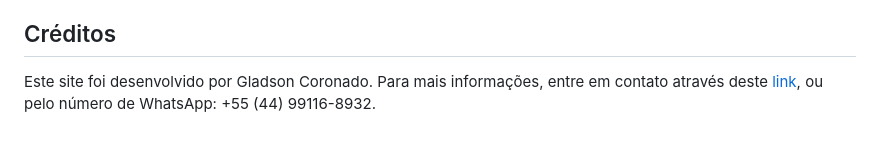
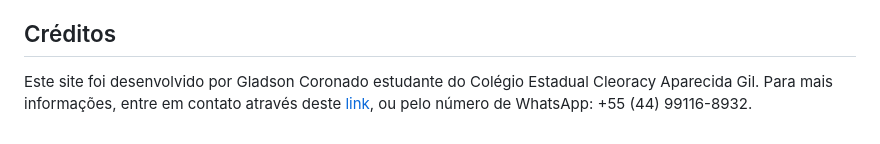
Before and after one commit to gladson623/agrinho2023, a Markdown page: README.md, the part around the change. Rendered like a GitHub page.

Commit message:
alterando README

```diff
--- a/README.md
+++ b/README.md
@@ -40,4 +40,4 @@ O site será carregado no navegador e você poderá navegar pelas diferentes pá
 
 ## Créditos
 
-Este site foi desenvolvido por Gladson Coronado. Para mais informações, entre em contato através deste [link](https://api.whatsapp.com/send?phone=5544991168932), ou pelo número de WhatsApp: +55 (44) 99116-8932.
+Este site foi desenvolvido por Gladson Coronado estudante do Colégio Estadual Cleoracy Aparecida Gil. Para mais informações, entre em contato através deste [link](https://api.whatsapp.com/send?phone=5544991168932), ou pelo número de WhatsApp: +55 (44) 99116-8932.
```
